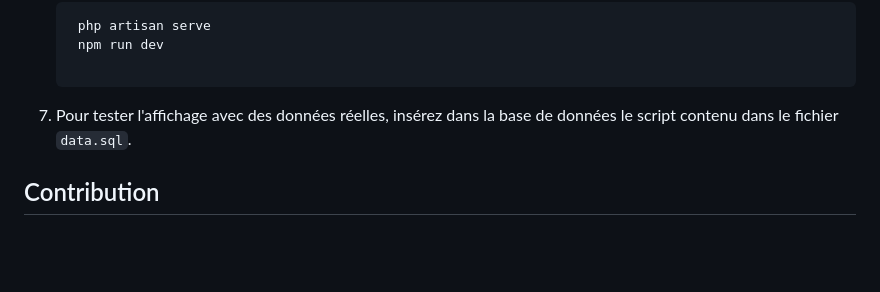
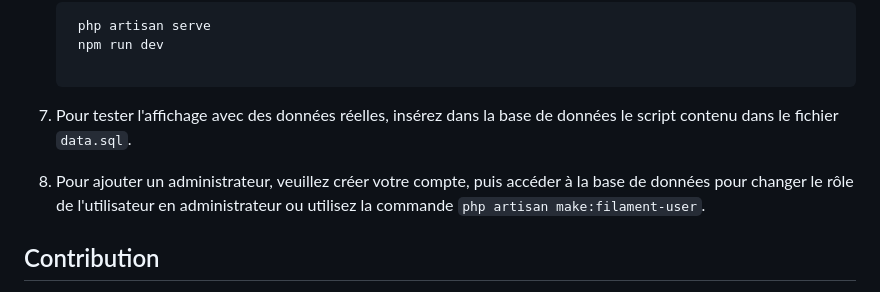
Before and after one commit to kishyassin/ressine, a Markdown page: README.md, the part around the change. GitHub-like rendering; blank space fills up the shorter version.

```diff
--- a/README.md
+++ b/README.md
@@ -118,6 +118,7 @@ livreurs, et administrateurs ont également leurs propres interfaces de gestion.
 7. Pour tester l'affichage avec des données réelles, insérez dans la base de données le script contenu dans le fichier
    `data.sql`.
 
+8. Pour ajouter un administrateur, veuillez créer votre compte, puis accéder à la base de données pour changer le rôle de l'utilisateur en administrateur ou utilisez la commande `php artisan make:filament-user`.
 ## Contribution
 
 Les contributions sont les bienvenues. Pour soumettre des modifications, merci de faire un fork du projet, de créer une
```
